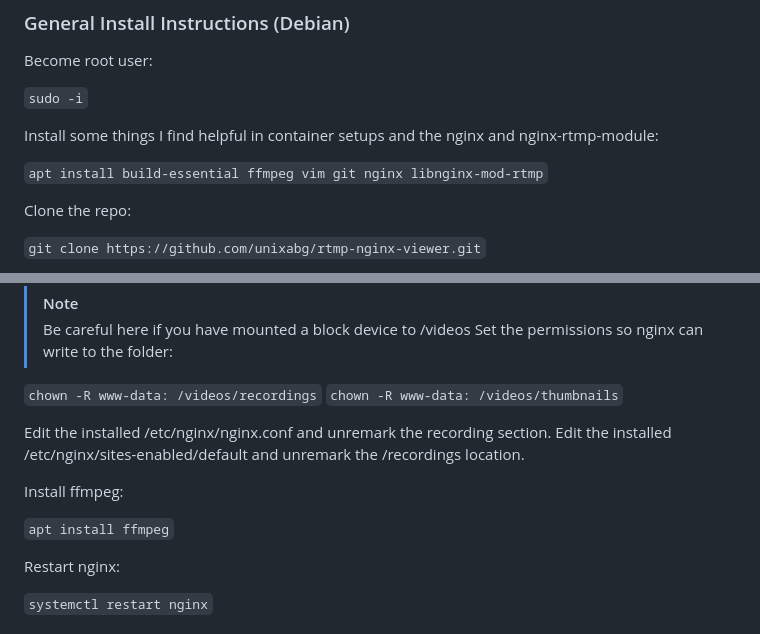
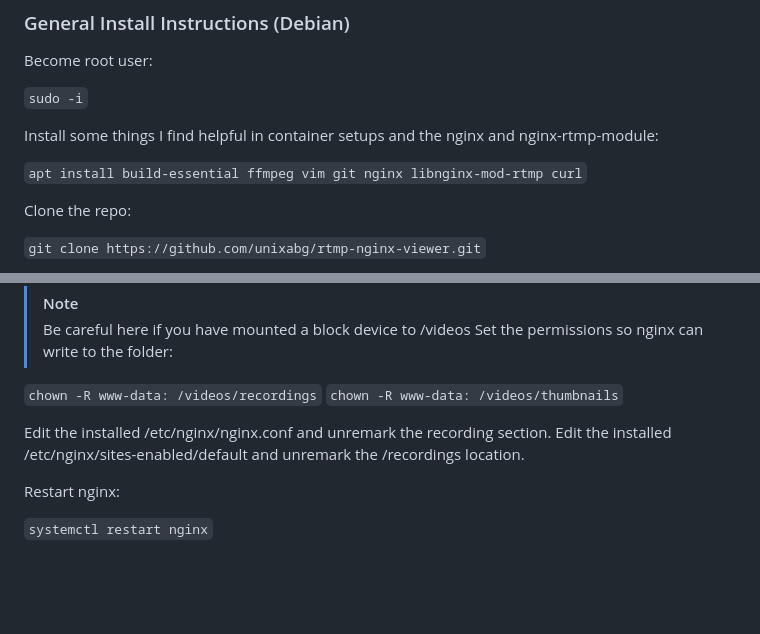
Before and after one commit to unixabg/rtmp-nginx-viewer, a Markdown page: README.md, 2 parts joined by grey strips. Rendered like a GitHub page; blank space fills up the shorter version.

Commit message:
Adjust ffmpeg duplicate install and add curl in README.md.

````diff
--- a/README.md
+++ b/README.md
@@ -35,7 +35,7 @@ Become root user:
 
 Install some things I find helpful in container setups and the nginx and nginx-rtmp-module:
 
-```apt install build-essential ffmpeg vim git nginx libnginx-mod-rtmp```
+```apt install build-essential ffmpeg vim git nginx libnginx-mod-rtmp curl```
 
 Clone the repo:
 
@@ -70,10 +70,6 @@ Set the permissions so nginx can write to the folder:
 Edit the installed /etc/nginx/nginx.conf and unremark the recording section.
 Edit the installed /etc/nginx/sites-enabled/default and unremark the /recordings location.
 
-Install ffmpeg:
-
-```apt install ffmpeg```
-
 Restart nginx:
 
 ```systemctl restart nginx```
````
